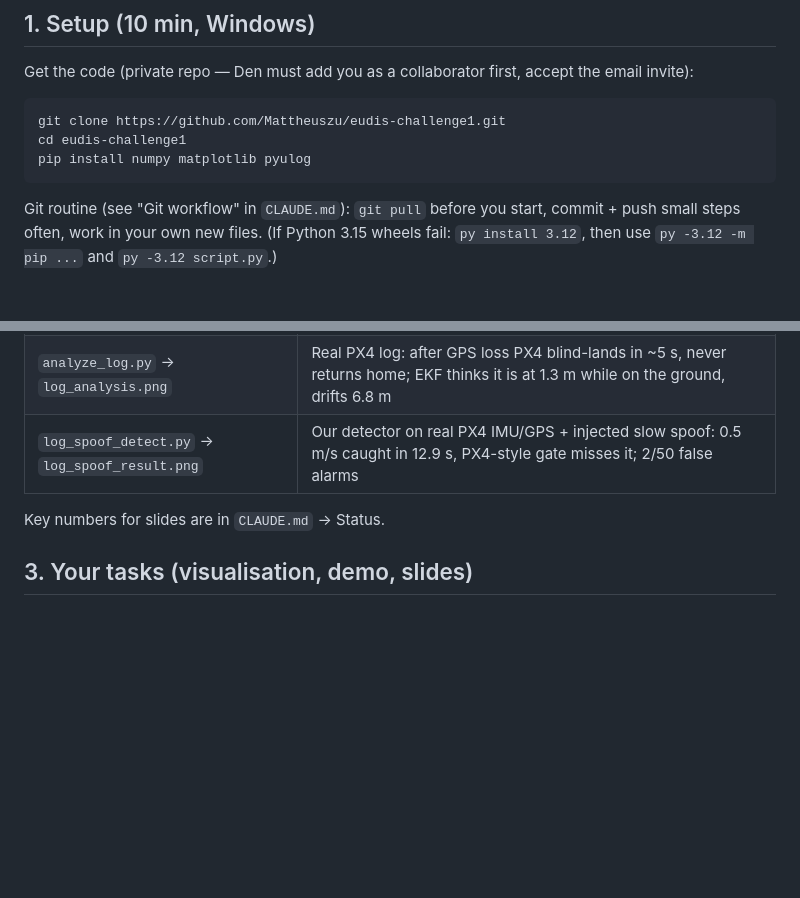
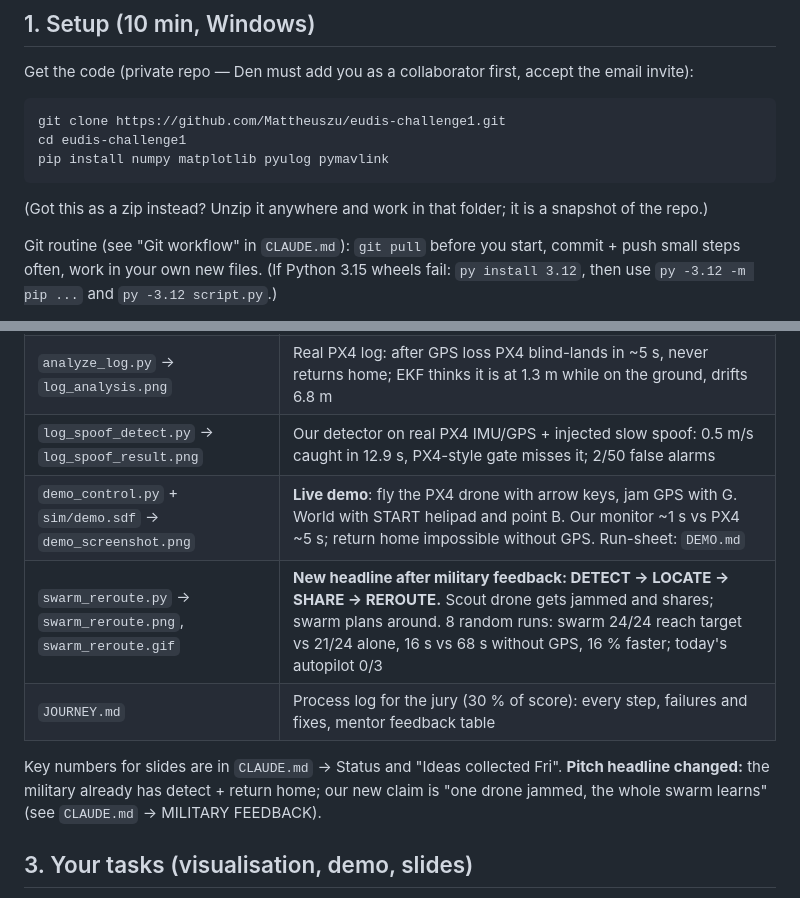
Before and after one commit to Mattheuszu/eudis-challenge1, a Markdown page: FRIEND_START.md, 2 parts joined by grey strips. Rendered like a GitHub page; blank space fills up the shorter version.

Commit message:
Update teammate guide with demo and swarm reroute
Co-Authored-By: Claude Opus 5.5 <noreply@anthropic.com>

````diff
--- a/FRIEND_START.md
+++ b/FRIEND_START.md
@@ -10,8 +10,9 @@ Get the code (private repo — Den must add you as a collaborator first, accept
 ```
 git clone https://github.com/Mattheuszu/eudis-challenge1.git
 cd eudis-challenge1
-pip install numpy matplotlib pyulog
+pip install numpy matplotlib pyulog pymavlink
 ```
+(Got this as a zip instead? Unzip it anywhere and work in that folder; it is a snapshot of the repo.)
 
 Git routine (see "Git workflow" in `CLAUDE.md`): `git pull` before you start, commit + push small steps often, work in your own new files.
 (If Python 3.15 wheels fail: `py install 3.12`, then use `py -3.12 -m pip ...` and `py -3.12 script.py`.)
@@ -38,8 +39,11 @@ See the "PX4 SITL cheat sheet" in `CLAUDE.md` for the `pxh>` commands.
 | `spoof_detect.py` → `result.png` | Toy 2D sim: simple check misses slow spoofing, our window detector catches it |
 | `analyze_log.py` → `log_analysis.png` | Real PX4 log: after GPS loss PX4 blind-lands in ~5 s, never returns home; EKF thinks it is at 1.3 m while on the ground, drifts 6.8 m |
 | `log_spoof_detect.py` → `log_spoof_result.png` | Our detector on real PX4 IMU/GPS + injected slow spoof: 0.5 m/s caught in 12.9 s, PX4-style gate misses it; 2/50 false alarms |
+| `demo_control.py` + `sim/demo.sdf` → `demo_screenshot.png` | **Live demo**: fly the PX4 drone with arrow keys, jam GPS with G. World with START helipad and point B. Our monitor ~1 s vs PX4 ~5 s; return home impossible without GPS. Run-sheet: `DEMO.md` |
+| `swarm_reroute.py` → `swarm_reroute.png`, `swarm_reroute.gif` | **New headline after military feedback: DETECT → LOCATE → SHARE → REROUTE.** Scout drone gets jammed and shares; swarm plans around. 8 random runs: swarm 24/24 reach target vs 21/24 alone, 16 s vs 68 s without GPS, 16 % faster; today's autopilot 0/3 |
+| `JOURNEY.md` | Process log for the jury (30 % of score): every step, failures and fixes, mentor feedback table |
 
-Key numbers for slides are in `CLAUDE.md` → Status.
+Key numbers for slides are in `CLAUDE.md` → Status and "Ideas collected Fri". **Pitch headline changed:** the military already has detect + return home; our new claim is "one drone jammed, the whole swarm learns" (see `CLAUDE.md` → MILITARY FEEDBACK).
 
 ## 3. Your tasks (visualisation, demo, slides)
 
````
